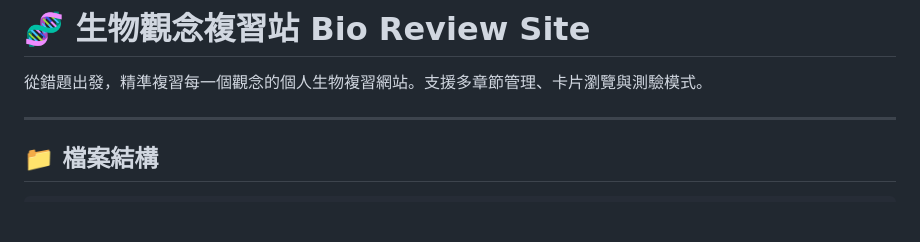
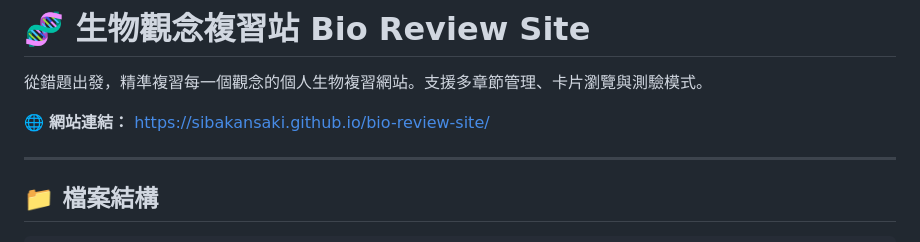
Before and after one commit to Sibakansaki/bio-review-site, a Markdown page: README.md, the part around the change. Rendered like a GitHub page; blank space fills up the shorter version.

```diff
--- a/README.md
+++ b/README.md
@@ -1,6 +1,8 @@
 # 🧬 生物觀念複習站 Bio Review Site
 
 從錯題出發，精準複習每一個觀念的個人生物複習網站。支援多章節管理、卡片瀏覽與測驗模式。
+
+🌐 **網站連結：** https://sibakansaki.github.io/bio-review-site/
 
 ---
 
```
